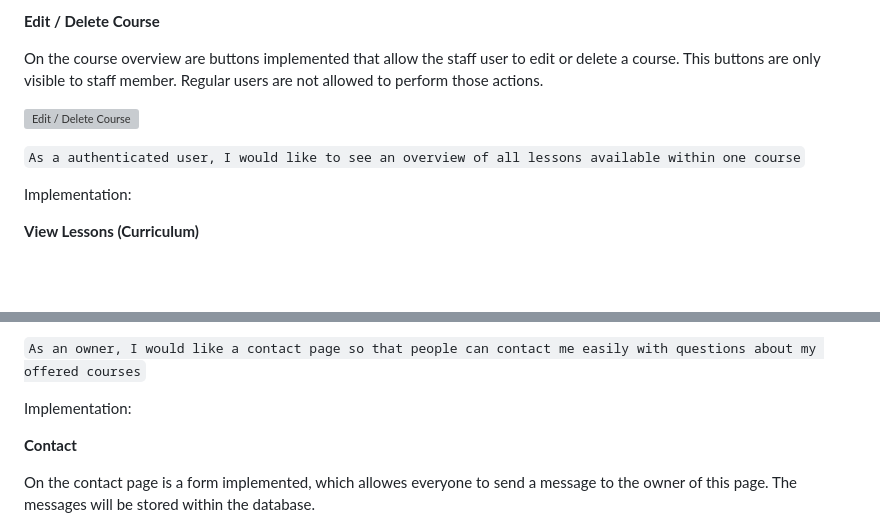
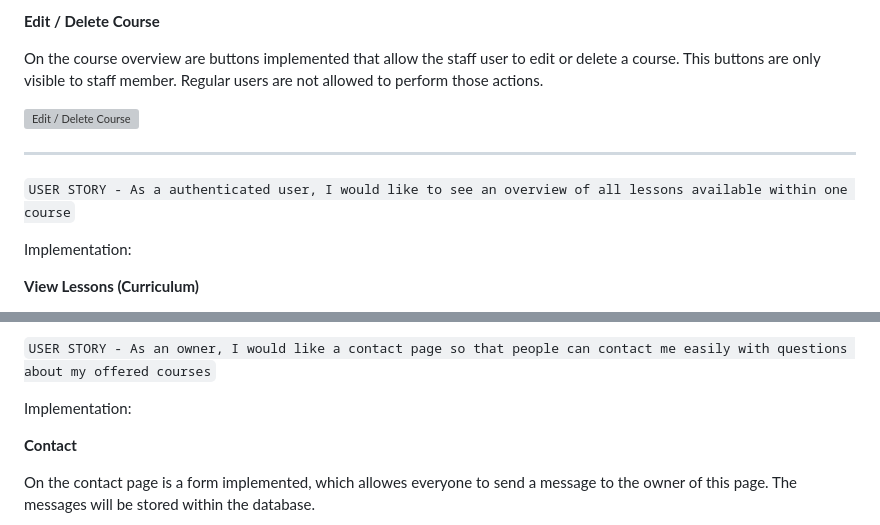
Before and after one commit to pbrdys/gong-fu-online-courses, a Markdown page: README.md, 2 parts joined by grey strips. Rendered like a GitHub page; blank space fills up the shorter version; grey boxes are pictures that could not be loaded.

```diff
--- a/README.md
+++ b/README.md
@@ -283,10 +300,11 @@ Implementation:
 On the course overview are buttons implemented that allow the staff user to edit or delete a course.
 This buttons are only visible to staff member. Regular users are not allowed to perform those actions.
 
-
 ![Edit / Delete Course](doc/user-interface/edit_delete_course.jpg)
 
-``As a authenticated user, I would like to see an overview of all lessons available within one course``
+<hr>
+
+``USER STORY - As a authenticated user, I would like to see an overview of all lessons available within one course``
 
 Implementation:
 
@@ -321,5 +344,5 @@ to edit or delete a lesson. This buttons are only visible to staff user. Regular
 
-``As an owner, I would like a contact page so that people can contact me easily with questions about my offered courses``
+``USER STORY - As an owner, I would like a contact page so that people can contact me easily with questions about my offered courses``
 
 Implementation:
 
```
Also changed, not shown: other parts of README.md (+27 -0 lines).
